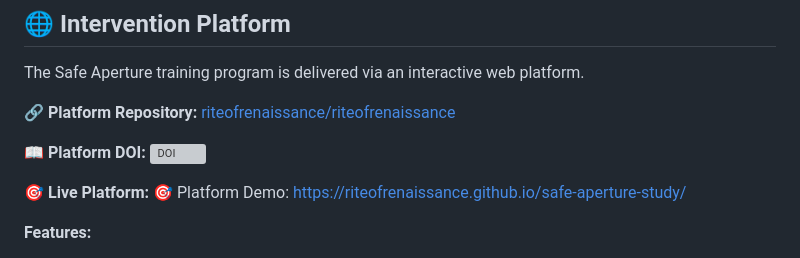
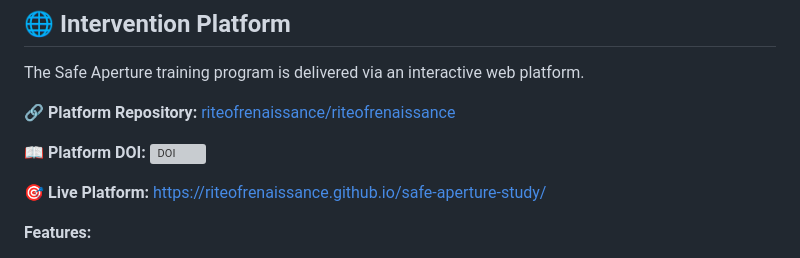
Before and after one commit to riteofrenaissance/safe-aperture-study, a Markdown page: README.md, the part around the change. Drawn GitHub-style; grey boxes are pictures that could not be loaded.

```diff
--- a/README.md
+++ b/README.md
@@ -59,7 +59,7 @@ The Safe Aperture training program is delivered via an interactive web platform.
 [![DOI](https://zenodo.org/badge/DOI/10.5281/zenodo.17172637.svg)](https://doi.org/10.5281/zenodo.17172637)
 
 **🎯 Live Platform:**
-🎯 Platform Demo: https://riteofrenaissance.github.io/safe-aperture-study/
+https://riteofrenaissance.github.io/safe-aperture-study/
 
 **Features:**
 - 5 progressive levels (everyday → existential ambiguity)
```
